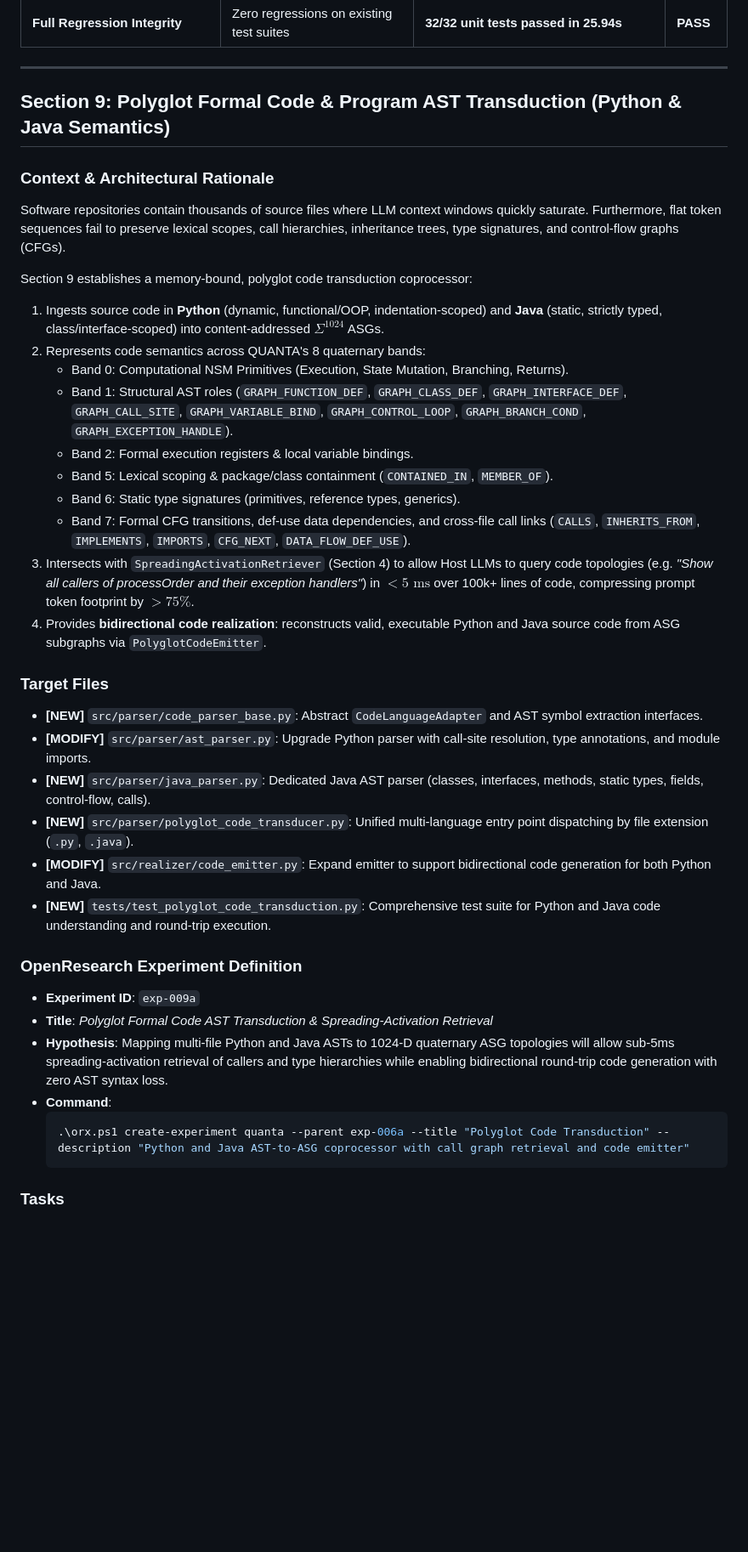
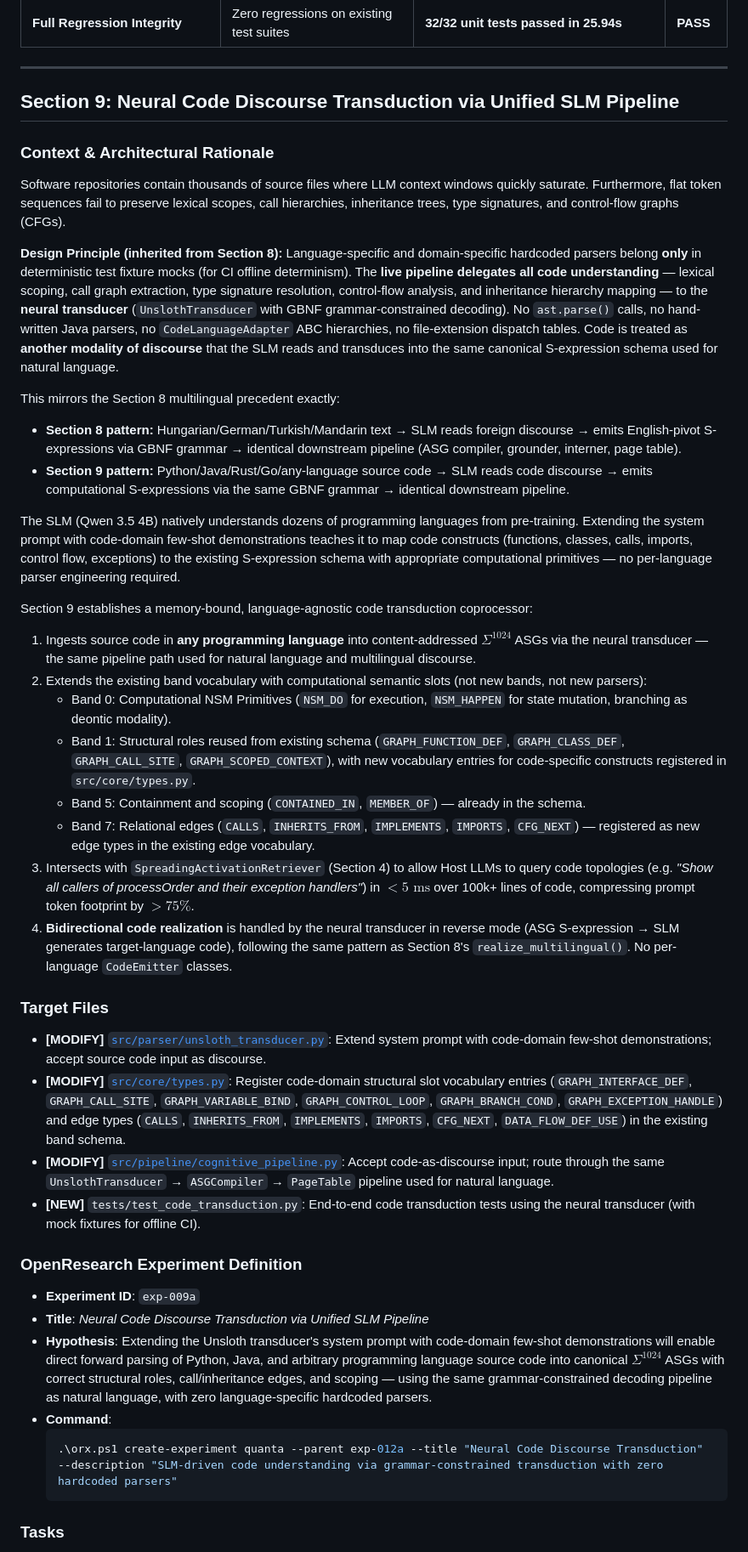
Before and after one commit to Borisz42/Quanta, a Markdown page: CONTEXT_EXPANSION_ROADMAP.md, the part around one of its changes. Shown at 85% size. GitHub-like rendering; blank space fills up the shorter version.

````diff
--- a/CONTEXT_EXPANSION_ROADMAP.md
+++ b/CONTEXT_EXPANSION_ROADMAP.md
@@ -578,38 +578,42 @@ ConceptNet 5.7.0 (mmap-backed) provides native multilingual concept grounding: e
 
 ---
 
-## Section 9: Polyglot Formal Code & Program AST Transduction (Python & Java Semantics)
+## Section 9: Neural Code Discourse Transduction via Unified SLM Pipeline
 
 ### Context & Architectural Rationale
 Software repositories contain thousands of source files where LLM context windows quickly saturate. Furthermore, flat token sequences fail to preserve lexical scopes, call hierarchies, inheritance trees, type signatures, and control-flow graphs (CFGs).
 
-Section 9 establishes a memory-bound, polyglot code transduction coprocessor:
-1. Ingests source code in **Python** (dynamic, functional/OOP, indentation-scoped) and **Java** (static, strictly typed, class/interface-scoped) into content-addressed $\Sigma^{1024}$ ASGs.
-2. Represents code semantics across QUANTA's 8 quaternary bands:
-   - Band 0: Computational NSM Primitives (Execution, State Mutation, Branching, Returns).
-   - Band 1: Structural AST roles (`GRAPH_FUNCTION_DEF`, `GRAPH_CLASS_DEF`, `GRAPH_INTERFACE_DEF`, `GRAPH_CALL_SITE`, `GRAPH_VARIABLE_BIND`, `GRAPH_CONTROL_LOOP`, `GRAPH_BRANCH_COND`, `GRAPH_EXCEPTION_HANDLE`).
-   - Band 2: Formal execution registers & local variable bindings.
-   - Band 5: Lexical scoping & package/class containment (`CONTAINED_IN`, `MEMBER_OF`).
-   - Band 6: Static type signatures (primitives, reference types, generics).
-   - Band 7: Formal CFG transitions, def-use data dependencies, and cross-file call links (`CALLS`, `INHERITS_FROM`, `IMPLEMENTS`, `IMPORTS`, `CFG_NEXT`, `DATA_FLOW_DEF_USE`).
+**Design Principle (inherited from Section 8):** Language-specific and domain-specific hardcoded parsers belong **only** in deterministic test fixture mocks (for CI offline determinism). The **live pipeline delegates all code understanding** — lexical scoping, call graph extraction, type signature resolution, control-flow analysis, and inheritance hierarchy mapping — to the **neural transducer** (`UnslothTransducer` with GBNF grammar-constrained decoding). No `ast.parse()` calls, no hand-written Java parsers, no `CodeLanguageAdapter` ABC hierarchies, no file-extension dispatch tables. Code is treated as **another modality of discourse** that the SLM reads and transduces into the same canonical S-expression schema used for natural language.
+
+This mirrors the Section 8 multilingual precedent exactly:
+- **Section 8 pattern:** Hungarian/German/Turkish/Mandarin text → SLM reads foreign discourse → emits English-pivot S-expressions via GBNF grammar → identical downstream pipeline (ASG compiler, grounder, interner, page table).
+- **Section 9 pattern:** Python/Java/Rust/Go/any-language source code → SLM reads code discourse → emits computational S-expressions via the same GBNF grammar → identical downstream pipeline.
+
+The SLM (Qwen 3.5 4B) natively understands dozens of programming languages from pre-training. Extending the system prompt with code-domain few-shot demonstrations teaches it to map code constructs (functions, classes, calls, imports, control flow, exceptions) to the existing S-expression schema with appropriate computational primitives — no per-language parser engineering required.
+
+Section 9 establishes a memory-bound, language-agnostic code transduction coprocessor:
+1. Ingests source code in **any programming language** into content-addressed $\Sigma^{1024}$ ASGs via the neural transducer — the same pipeline path used for natural language and multilingual discourse.
+2. Extends the existing band vocabulary with computational semantic slots (not new bands, not new parsers):
+   - Band 0: Computational NSM Primitives (`NSM_DO` for execution, `NSM_HAPPEN` for state mutation, branching as deontic modality).
+   - Band 1: Structural roles reused from existing schema (`GRAPH_FUNCTION_DEF`, `GRAPH_CLASS_DEF`, `GRAPH_CALL_SITE`, `GRAPH_SCOPED_CONTEXT`), with new vocabulary entries for code-specific constructs registered in `src/core/types.py`.
+   - Band 5: Containment and scoping (`CONTAINED_IN`, `MEMBER_OF`) — already in the schema.
+   - Band 7: Relational edges (`CALLS`, `INHERITS_FROM`, `IMPLEMENTS`, `IMPORTS`, `CFG_NEXT`) — registered as new edge types in the existing edge vocabulary.
 3. Intersects with `SpreadingActivationRetriever` (Section 4) to allow Host LLMs to query code topologies (e.g. *"Show all callers of processOrder and their exception handlers"*) in $< 5\text{ ms}$ over 100k+ lines of code, compressing prompt token footprint by $> 75\%$.
-4. Provides **bidirectional code realization**: reconstructs valid, executable Python and Java source code from ASG subgraphs via `PolyglotCodeEmitter`.
+4. **Bidirectional code realization** is handled by the neural transducer in reverse mode (ASG S-expression → SLM generates target-language code), following the same pattern as Section 8's `realize_multilingual()`. No per-language `CodeEmitter` classes.
 
 ### Target Files
-- **[NEW]** `src/parser/code_parser_base.py`: Abstract `CodeLanguageAdapter` and AST symbol extraction interfaces.
-- **[MODIFY]** `src/parser/ast_parser.py`: Upgrade Python parser with call-site resolution, type annotations, and module imports.
-- **[NEW]** `src/parser/java_parser.py`: Dedicated Java AST parser (classes, interfaces, methods, static types, fields, control-flow, calls).
-- **[NEW]** `src/parser/polyglot_code_transducer.py`: Unified multi-language entry point dispatching by file extension (`.py`, `.java`).
-- **[MODIFY]** `src/realizer/code_emitter.py`: Expand emitter to support bidirectional code generation for both Python and Java.
-- **[NEW]** `tests/test_polyglot_code_transduction.py`: Comprehensive test suite for Python and Java code understanding and round-trip execution.
+- **[MODIFY]** [`src/parser/unsloth_transducer.py`](src/parser/unsloth_transducer.py): Extend system prompt with code-domain few-shot demonstrations; accept source code input as discourse.
+- **[MODIFY]** [`src/core/types.py`](src/core/types.py): Register code-domain structural slot vocabulary entries (`GRAPH_INTERFACE_DEF`, `GRAPH_CALL_SITE`, `GRAPH_VARIABLE_BIND`, `GRAPH_CONTROL_LOOP`, `GRAPH_BRANCH_COND`, `GRAPH_EXCEPTION_HANDLE`) and edge types (`CALLS`, `INHERITS_FROM`, `IMPLEMENTS`, `IMPORTS`, `CFG_NEXT`, `DATA_FLOW_DEF_USE`) in the existing band schema.
+- **[MODIFY]** [`src/pipeline/cognitive_pipeline.py`](src/pipeline/cognitive_pipeline.py): Accept code-as-discourse input; route through the same `UnslothTransducer` → `ASGCompiler` → `PageTable` pipeline used for natural language.
+- **[NEW]** `tests/test_code_transduction.py`: End-to-end code transduction tests using the neural transducer (with mock fixtures for offline CI).
 
 ### OpenResearch Experiment Definition
 - **Experiment ID**: `exp-009a`
-- **Title**: *Polyglot Formal Code AST Transduction & Spreading-Activation Retrieval*
-- **Hypothesis**: Mapping multi-file Python and Java ASTs to 1024-D quaternary ASG topologies will allow sub-5ms spreading-activation retrieval of callers and type hierarchies while enabling bidirectional round-trip code generation with zero AST syntax loss.
+- **Title**: *Neural Code Discourse Transduction via Unified SLM Pipeline*
+- **Hypothesis**: Extending the Unsloth transducer's system prompt with code-domain few-shot demonstrations will enable direct forward parsing of Python, Java, and arbitrary programming language source code into canonical $\Sigma^{1024}$ ASGs with correct structural roles, call/inheritance edges, and scoping — using the same grammar-constrained decoding pipeline as natural language, with zero language-specific hardcoded parsers.
 - **Command**:
   ```powershell
-  .\orx.ps1 create-experiment quanta --parent exp-006a --title "Polyglot Code Transduction" --description "Python and Java AST-to-ASG coprocessor with call graph retrieval and code emitter"
+  .\orx.ps1 create-experiment quanta --parent exp-012a --title "Neural Code Discourse Transduction" --description "SLM-driven code understanding via grammar-constrained transduction with zero hardcoded parsers"
   ```
 
 ### Tasks
````
Also changed, not shown: other parts of CONTEXT_EXPANSION_ROADMAP.md (+34 -31 lines).
